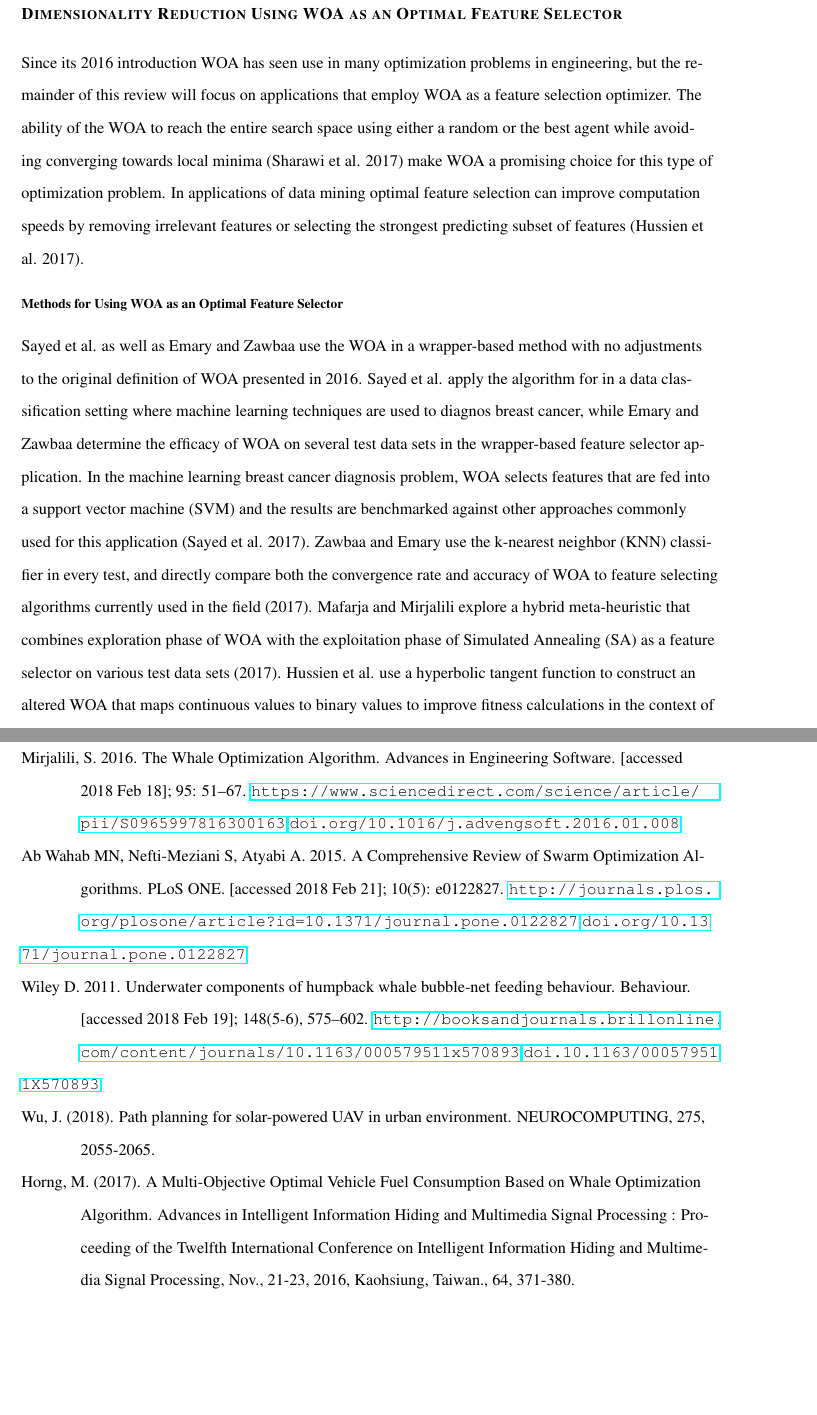
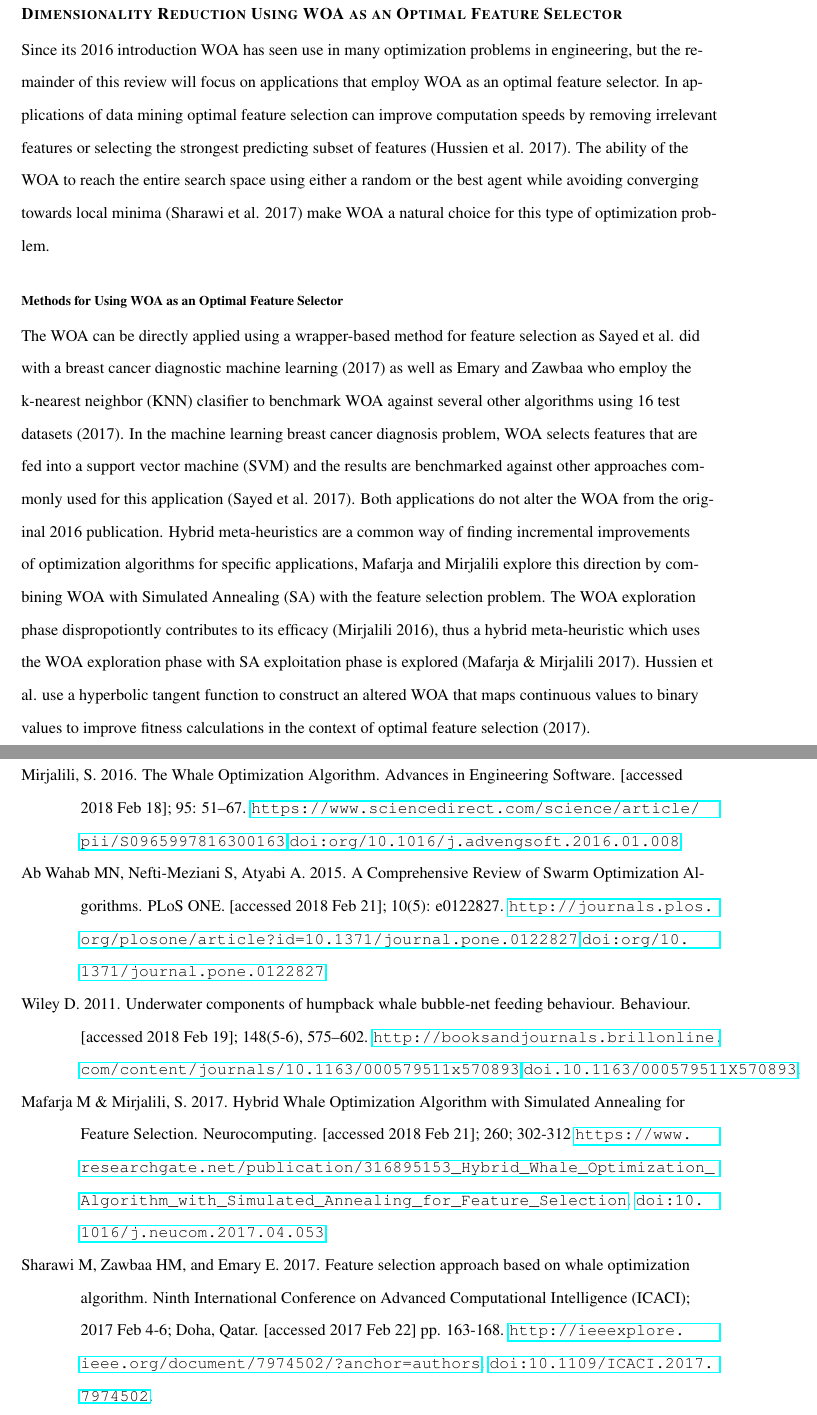
Before and after one commit to spreichelt/WOA-literatureReview, a LaTeX document (main.tex): two parts of pages 5 and 6 of 8 before the commit and two parts of pages 5 and 7 of 9 after it, joined at a grey line, cut so that both start at the same text, the shorter picture padded with empty space. Compiled offline with pdfLaTeX.

Commit message:
Add last citations to work cited, reword second section, and edit grammer / spelling / wording in document

```diff
--- a/main.tex
+++ b/main.tex
@@ -23,17 +23,20 @@
 
 % Text formatting packages and macros
 \doublespacing
-\usepackage[document]{ragged2e}
-\setlength\RaggedRightParindent{4em}
-%\setlength\parindent{2em}
+\setlength\parindent{4em}
+\usepackage{ragged2e}
+\setlength\RaggedRightParindent{\parindent}
+\RaggedRight
 
 % Reformat section styles
 \usepackage{titlesec}
 \titleformat{\section}
   {\normalfont\fontsize{11}{11}\bfseries\scshape}{\thesection}{1em}{}
+\titlespacing*{\section}{0pt}{2em}{0.2em}
 
 \titleformat{\subsection}
   {\normalfont\fontsize{9}{9}\bfseries}{\thesection}{1em}{}
+\titlespacing*{\subsection}{0pt}{2em}{0.2em}
 
 \titleformat{\subsubsection}
   {\normalfont\fontsize{9}{9}\itshape}{\thesection}{1em}{}
@@ -191,16 +195,16 @@
 }
 
 \section*{Dimensionality Reduction Using WOA as an Optimal Feature Selector} {
-    Since its 2016 introduction WOA has seen use in many optimization problems in engineering, but the remainder of this review will focus on applications that employ WOA as a feature selection optimizer.
-    The ability of the WOA to reach the entire search space using either a random or the best agent while avoiding converging towards local minima (Sharawi et al. 2017) make WOA a promising choice for this type of optimization problem.
+    Since its 2016 introduction WOA has seen use in many optimization problems in engineering, but the remainder of this review will focus on applications that employ WOA as an optimal feature selector.
     In applications of data mining optimal feature selection can improve computation speeds by removing irrelevant features or selecting the strongest predicting subset of features (Hussien et al. 2017).
+    The ability of the WOA to reach the entire search space using either a random or the best agent while avoiding converging towards local minima (Sharawi et al. 2017) make WOA a natural choice for this type of optimization problem.
 
 \subsection*{Methods for Using WOA as an Optimal Feature Selector} {
-    Sayed et al. as well as Emary and Zawbaa use the WOA in a wrapper-based method with no adjustments to the original definition of WOA presented in 2016.
-    Sayed et al. apply the algorithm for in a data classification setting where machine learning techniques are used to diagnos breast cancer, while Emary and Zawbaa determine the efficacy of WOA on several test data sets in the wrapper-based feature selector application.
+    The WOA can be directly applied using a wrapper-based method for feature selection as Sayed et al. did with a breast cancer diagnostic machine learning (2017) as well as Emary and Zawbaa who employ the k-nearest neighbor (KNN) clasifier to benchmark WOA against several other algorithms using 16 test datasets (2017).
     In the machine learning breast cancer diagnosis problem, WOA selects features that are fed into a support vector machine (SVM) and the results are benchmarked against other approaches commonly used for this application (Sayed et al. 2017).
-    Zawbaa and Emary use the k-nearest neighbor (KNN) classifier in every test, and directly compare both the convergence rate and accuracy of WOA to feature selecting algorithms currently used in the field (2017).
-    Mafarja and Mirjalili explore a hybrid meta-heuristic that combines exploration phase of WOA with the exploitation phase of Simulated Annealing (SA) as a feature selector on various test data sets (2017).
+    Both applications do not alter the WOA from the original 2016 publication.
+    Hybrid meta-heuristics are a common way of finding incremental improvements of optimization algorithms for specific applications, Mafarja and Mirjalili explore this direction by combining WOA with Simulated Annealing (SA) with the feature selection problem.
+    The WOA exploration phase dispropotiontly contributes to its efficacy (Mirjalili 2016), thus a hybrid meta-heuristic which uses the WOA exploration phase with SA exploitation phase is explored (Mafarja \& Mirjalili 2017).
     Hussien et al. use a hyperbolic tangent function to construct an altered WOA that maps continuous values to binary values to improve fitness calculations in the context of optimal feature selection (2017).
 }
 
@@ -216,27 +226,18 @@
 
     \bibent
-    Mirjalili, S. 2016. The Whale Optimization Algorithm. Advances in Engineering Software. [accessed 2018 Feb 18]; 95: 51--67. \url{https://www.sciencedirect.com/science/article/pii/S0965997816300163} \url{doi.org/10.1016/j.advengsoft.2016.01.008}
+    Mirjalili, S. 2016. The Whale Optimization Algorithm. Advances in Engineering Software. [accessed 2018 Feb 18]; 95: 51--67. \url{https://www.sciencedirect.com/science/article/pii/S0965997816300163} \url{doi:org/10.1016/j.advengsoft.2016.01.008}
 
     \bibent
-    Ab Wahab MN, Nefti-Meziani S, Atyabi A. 2015. A Comprehensive Review of Swarm Optimization Algorithms. PLoS ONE. [accessed 2018 Feb 21]; 10(5): e0122827. \url{http://journals.plos.org/plosone/article?id=10.1371/journal.pone.0122827} \url{doi.org/10.13}\\\url{71/journal.pone.0122827}
+    Ab Wahab MN, Nefti-Meziani S, Atyabi A. 2015. A Comprehensive Review of Swarm Optimization Algorithms. PLoS ONE. [accessed 2018 Feb 21]; 10(5): e0122827. \url{http://journals.plos.org/plosone/article?id=10.1371/journal.pone.0122827} \url{doi:org/10.1371/journal.pone.0122827}
 
     \bibent
-    Wiley D. 2011. Underwater components of humpback whale bubble-net feeding behaviour. Behaviour. [accessed 2018 Feb 19]; 148(5-6), 575--602. \url{http://booksandjournals.brillonline.com/content/journals/10.1163/000579511x570893}.\url{doi.10.1163/00057951}\\\url{1X570893}.
-
-
-    %\bibent %figure 1
-    %Two humpback whales bubble net feeding. Image collected under MMPA research permit \#17355.
-    %Credit: NOAA Fisheries/Allison Henry
-    %
-    %\bibent %figure 2
-    %By Evadb; Edit by jjron. (Own work) [Public domain], via Wikimedia Commons
-    %
-    \bibent
-    Wu, J. (2018). Path planning for solar-powered UAV in urban environment. NEUROCOMPUTING, 275, 2055-2065.
+    Wiley D. 2011. Underwater components of humpback whale bubble-net feeding behaviour. Behaviour. [accessed 2018 Feb 19]; 148(5-6), 575--602. \url{http://booksandjournals.brillonline.com/content/journals/10.1163/000579511x570893}.\url{doi.10.1163/000579511X570893}.
 
     \bibent
-    Horng, M. (2017). A Multi-Objective Optimal Vehicle Fuel Consumption Based on Whale Optimization Algorithm. Advances in Intelligent Information Hiding and Multimedia Signal Processing : Proceeding of the Twelfth International Conference on Intelligent Information Hiding and Multimedia Signal Processing, Nov., 21-23, 2016, Kaohsiung, Taiwan., 64, 371-380.
+    Mafarja M \& Mirjalili, S. 2017. Hybrid Whale Optimization Algorithm with Simulated Annealing for Feature Selection. Neurocomputing. [accessed 2018 Feb 21]; 260; 302-312 \url{https://www.researchgate.net/publication/316895153_Hybrid_Whale_Optimization_Algorithm_with_Simulated_Annealing_for_Feature_Selection}. \url{doi:10.1016/j.neucom.2017.04.053}.
 
+    \bibent
+    Sharawi M, Zawbaa HM, and Emary E. 2017. Feature selection approach based on whale optimization algorithm. Ninth International Conference on Advanced Computational Intelligence (ICACI); 2017 Feb 4-6; Doha, Qatar. [accessed 2017 Feb 22] pp. 163-168. \url{http://ieeexplore.ieee.org/document/7974502/?anchor=authors}. \url{doi: 10.1109/ICACI.2017.7974502}.
 \end{workscited}
 
 \end{document}
```
Also changed, not shown: main.tex (21 more changed lines).
